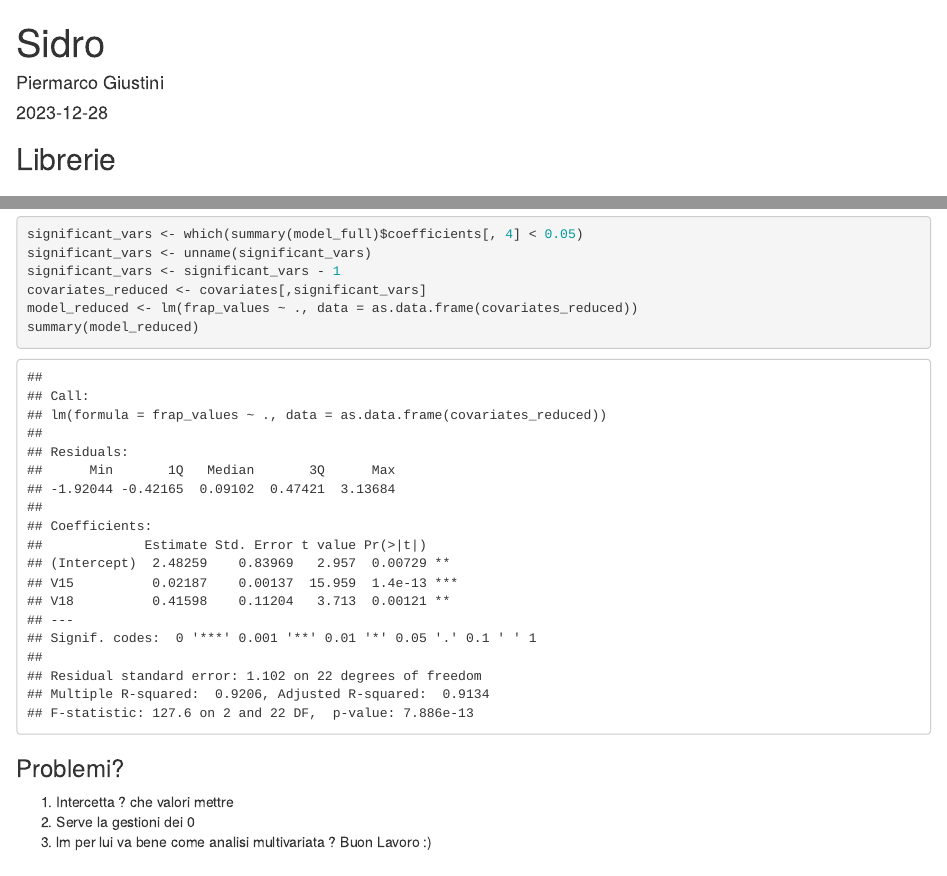
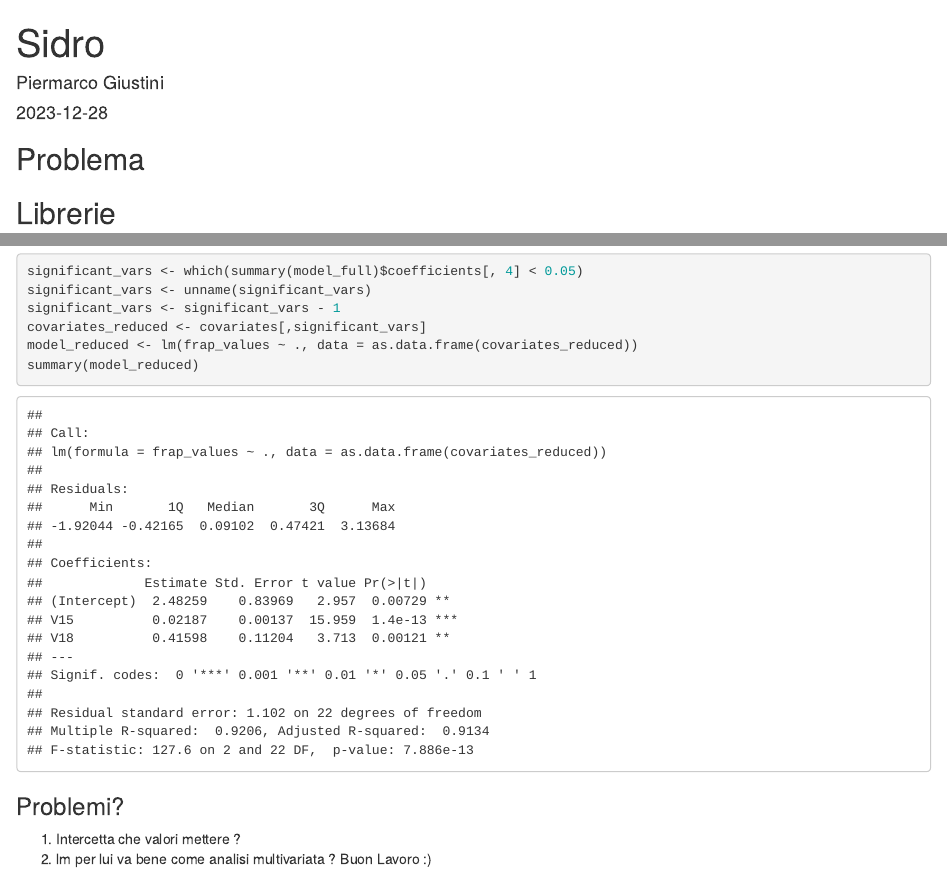
Before and after one commit to Reevoc/BioChemistry-Projects, an R Markdown document (Multivariate_regression/multivariate_regression2.Rmd): the page in a window 1100 px wide, from its top, and a second part further down, joined at a grey line. Rendered offline with R 4.5, knitr and Pandoc, with nearby package versions.

````diff
--- a/Sidro.Rmd
+++ b/Multivariate_regression/multivariate_regression2.Rmd
@@ -4,6 +4,8 @@
 date: "2023-12-28"
 output: html_document
 ---
+## Problema
+
 
 ## Librerie
 
@@ -61,7 +63,6 @@
 ```
 
 ### Problemi?
-1. Intercetta ? che valori mettre
-2. Serve la gestioni dei 0
+1. Intercetta che valori mettere ?
 3. lm per lui va bene come analisi multivariata ?
 Buon Lavoro :)
````
Also changed, not shown: Multivariate_regression/dati_sidro.xlsx (renamed from data/dati_sidro.xlsx), README.md.
